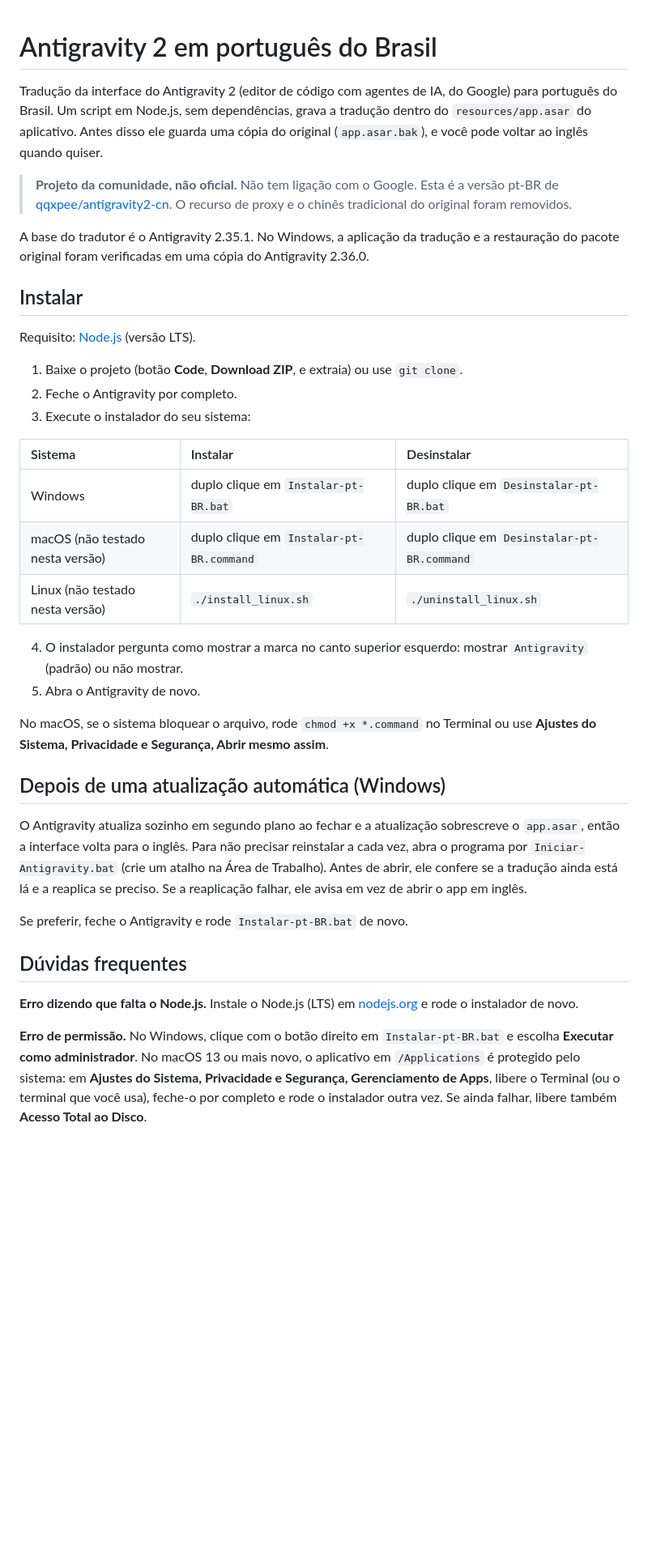
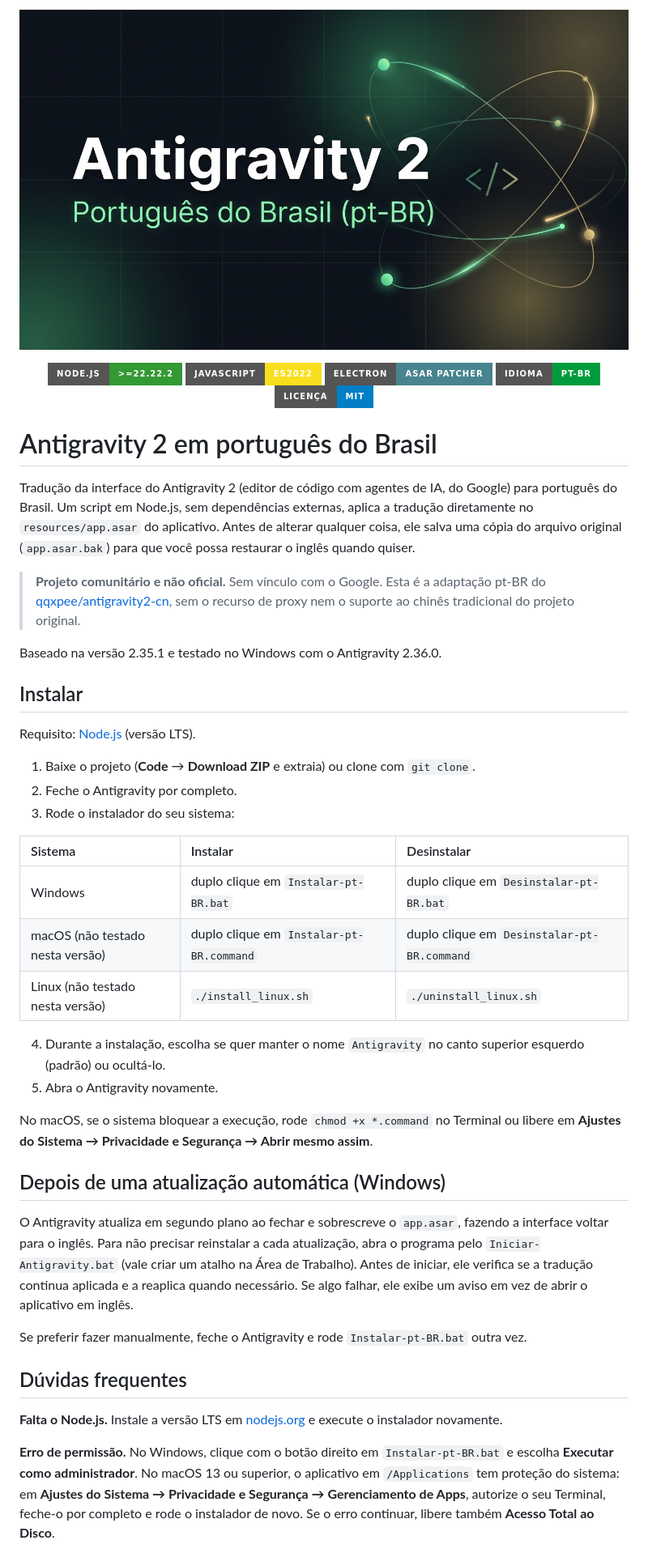
Before and after one commit to weesrnp/antigravity2-ptbr, a Markdown page: README.md, the part around one of its changes. Shown at 81% size. GitHub-like rendering; pictures changed too: assets/banner.jpg (added); badges without logos; blank space fills up the shorter version.

Commit message:
Atualiza README com capa, badges e texto revisado

```diff
--- a/README.md
+++ b/README.md
@@ -1,18 +1,30 @@
+<p align="center">
+  <img src="assets/banner.jpg" alt="Antigravity 2 em português do Brasil" width="100%" />
+</p>
+
+<p align="center">
+  <img src="https://img.shields.io/badge/Node.js-%3E%3D22.22.2-339933?style=for-the-badge&logo=nodedotjs&logoColor=white" alt="Node.js" />
+  <img src="https://img.shields.io/badge/JavaScript-ES2022-F7DF1E?style=for-the-badge&logo=javascript&logoColor=black" alt="JavaScript" />
+  <img src="https://img.shields.io/badge/Electron-ASAR%20Patcher-47848F?style=for-the-badge&logo=electron&logoColor=white" alt="Electron" />
+  <img src="https://img.shields.io/badge/Idioma-pt--BR-009C3B?style=for-the-badge" alt="pt-BR" />
+  <img src="https://img.shields.io/badge/Licen%C3%A7a-MIT-blue?style=for-the-badge" alt="Licença MIT" />
+</p>
+
 # Antigravity 2 em português do Brasil
 
-Tradução da interface do Antigravity 2 (editor de código com agentes de IA, do Google) para português do Brasil. Um script em Node.js, sem dependências, grava a tradução dentro do `resources/app.asar` do aplicativo. Antes disso ele guarda uma cópia do original (`app.asar.bak`), e você pode voltar ao inglês quando quiser.
+Tradução da interface do Antigravity 2 (editor de código com agentes de IA, do Google) para português do Brasil. Um script em Node.js, sem dependências externas, aplica a tradução diretamente no `resources/app.asar` do aplicativo. Antes de alterar qualquer coisa, ele salva uma cópia do arquivo original (`app.asar.bak`) para que você possa restaurar o inglês quando quiser.
 
-> **Projeto da comunidade, não oficial.** Não tem ligação com o Google. Esta é a versão pt-BR de [qqxpee/antigravity2-cn](https://github.com/qqxpee/antigravity2-cn). O recurso de proxy e o chinês tradicional do original foram removidos.
+> **Projeto comunitário e não oficial.** Sem vínculo com o Google. Esta é a adaptação pt-BR do [qqxpee/antigravity2-cn](https://github.com/qqxpee/antigravity2-cn), sem o recurso de proxy nem o suporte ao chinês tradicional do projeto original.
 
-A base do tradutor é o Antigravity 2.35.1. No Windows, a aplicação da tradução e a restauração do pacote original foram verificadas em uma cópia do Antigravity 2.36.0.
+Baseado na versão 2.35.1 e testado no Windows com o Antigravity 2.36.0.
 
 ## Instalar
 
 Requisito: [Node.js](https://nodejs.org) (versão LTS).
 
-1. Baixe o projeto (botão **Code**, **Download ZIP**, e extraia) ou use `git clone`.
+1. Baixe o projeto (**Code** → **Download ZIP** e extraia) ou clone com `git clone`.
 2. Feche o Antigravity por completo.
-3. Execute o instalador do seu sistema:
+3. Rode o instalador do seu sistema:
 
 | Sistema | Instalar | Desinstalar |
 | :--- | :--- | :--- |
@@ -20,20 +32,20 @@ Requisito: [Node.js](https://nodejs.org) (versão LTS).
 | macOS (não testado nesta versão) | duplo clique em `Instalar-pt-BR.command` | duplo clique em `Desinstalar-pt-BR.command` |
 | Linux (não testado nesta versão) | `./install_linux.sh` | `./uninstall_linux.sh` |
 
-4. O instalador pergunta como mostrar a marca no canto superior esquerdo: mostrar `Antigravity` (padrão) ou não mostrar.
-5. Abra o Antigravity de novo.
+4. Durante a instalação, escolha se quer manter o nome `Antigravity` no canto superior esquerdo (padrão) ou ocultá-lo.
+5. Abra o Antigravity novamente.
 
-No macOS, se o sistema bloquear o arquivo, rode `chmod +x *.command` no Terminal ou use **Ajustes do Sistema, Privacidade e Segurança, Abrir mesmo assim**.
+No macOS, se o sistema bloquear a execução, rode `chmod +x *.command` no Terminal ou libere em **Ajustes do Sistema → Privacidade e Segurança → Abrir mesmo assim**.
 
 ## Depois de uma atualização automática (Windows)
 
-O Antigravity atualiza sozinho em segundo plano ao fechar e a atualização sobrescreve o `app.asar`, então a interface volta para o inglês. Para não precisar reinstalar a cada vez, abra o programa por `Iniciar-Antigravity.bat` (crie um atalho na Área de Trabalho). Antes de abrir, ele confere se a tradução ainda está lá e a reaplica se preciso. Se a reaplicação falhar, ele avisa em vez de abrir o app em inglês.
+O Antigravity atualiza em segundo plano ao fechar e sobrescreve o `app.asar`, fazendo a interface voltar para o inglês. Para não precisar reinstalar a cada atualização, abra o programa pelo `Iniciar-Antigravity.bat` (vale criar um atalho na Área de Trabalho). Antes de iniciar, ele verifica se a tradução continua aplicada e a reaplica quando necessário. Se algo falhar, ele exibe um aviso em vez de abrir o aplicativo em inglês.
 
-Se preferir, feche o Antigravity e rode `Instalar-pt-BR.bat` de novo.
+Se preferir fazer manualmente, feche o Antigravity e rode `Instalar-pt-BR.bat` outra vez.
 
 ## Dúvidas frequentes
 
-**Erro dizendo que falta o Node.js.** Instale o Node.js (LTS) em [nodejs.org](https://nodejs.org) e rode o instalador de novo.
+**Falta o Node.js.** Instale a versão LTS em [nodejs.org](https://nodejs.org) e execute o instalador novamente.
 
-**Erro de permissão.** No Windows, clique com o botão direito em `Instalar-pt-BR.bat` e escolha **Executar como administrador**. No macOS 13 ou mais novo, o aplicativo em `/Applications` é protegido pelo sistema: em **Ajustes do Sistema, Privacidade e Segurança, Gerenciamento de Apps**, libere o Terminal (ou o terminal que você usa), feche-o por completo e rode o instalador outra vez. Se ainda falhar, libere também **Acesso Total ao Disco**.
+**Erro de permissão.** No Windows, clique com o botão direito em `Instalar-pt-BR.bat` e escolha **Executar como administrador**. No macOS 13 ou superior, o aplicativo em `/Applications` tem proteção do sistema: em **Ajustes do Sistema → Privacidade e Segurança → Gerenciamento de Apps**, autorize o seu Terminal, feche-o por completo e rode o instalador de novo. Se o erro continuar, libere também **Acesso Total ao Disco**.
 
```
Also changed, not shown: other parts of README.md (+2 -2 lines), 1 other file.
